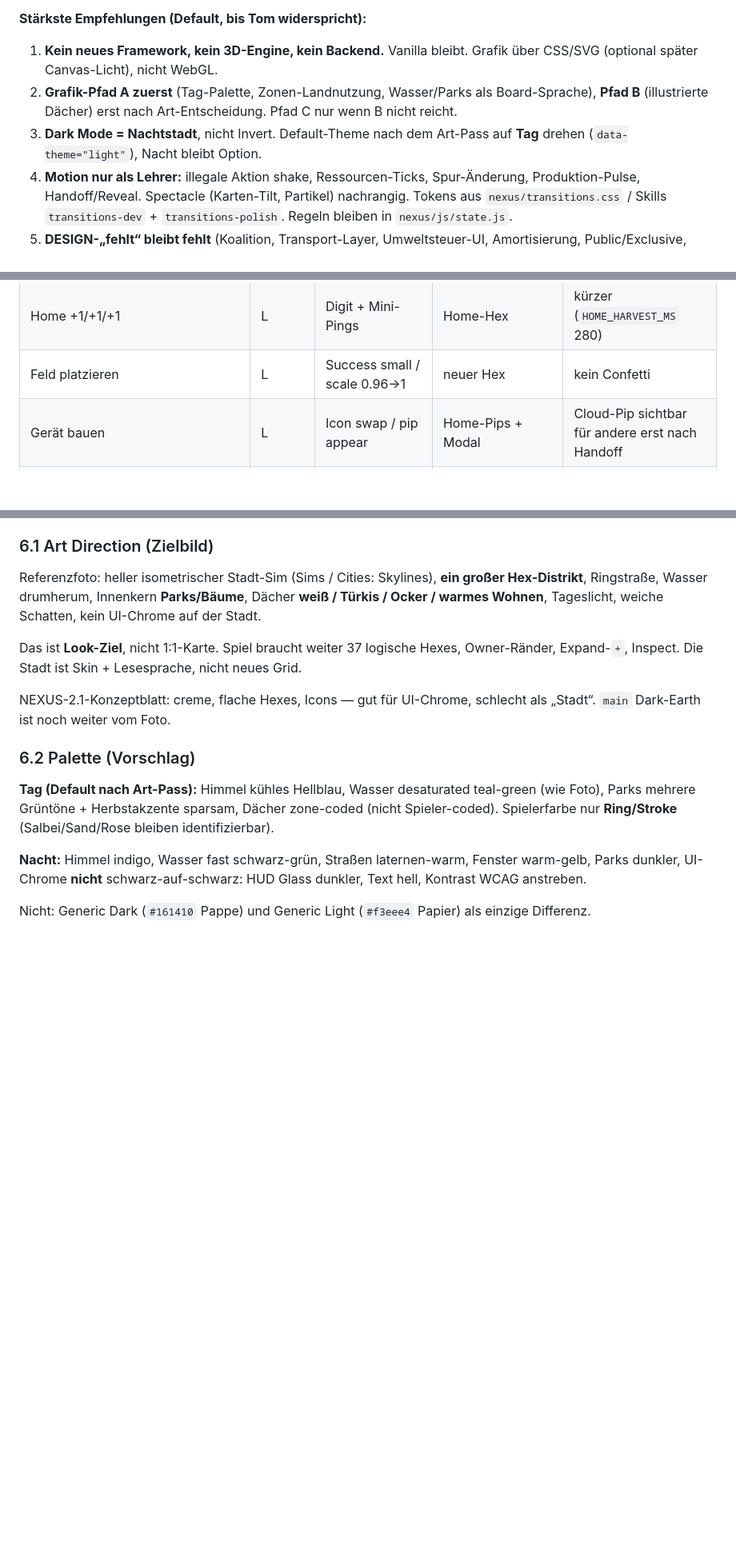
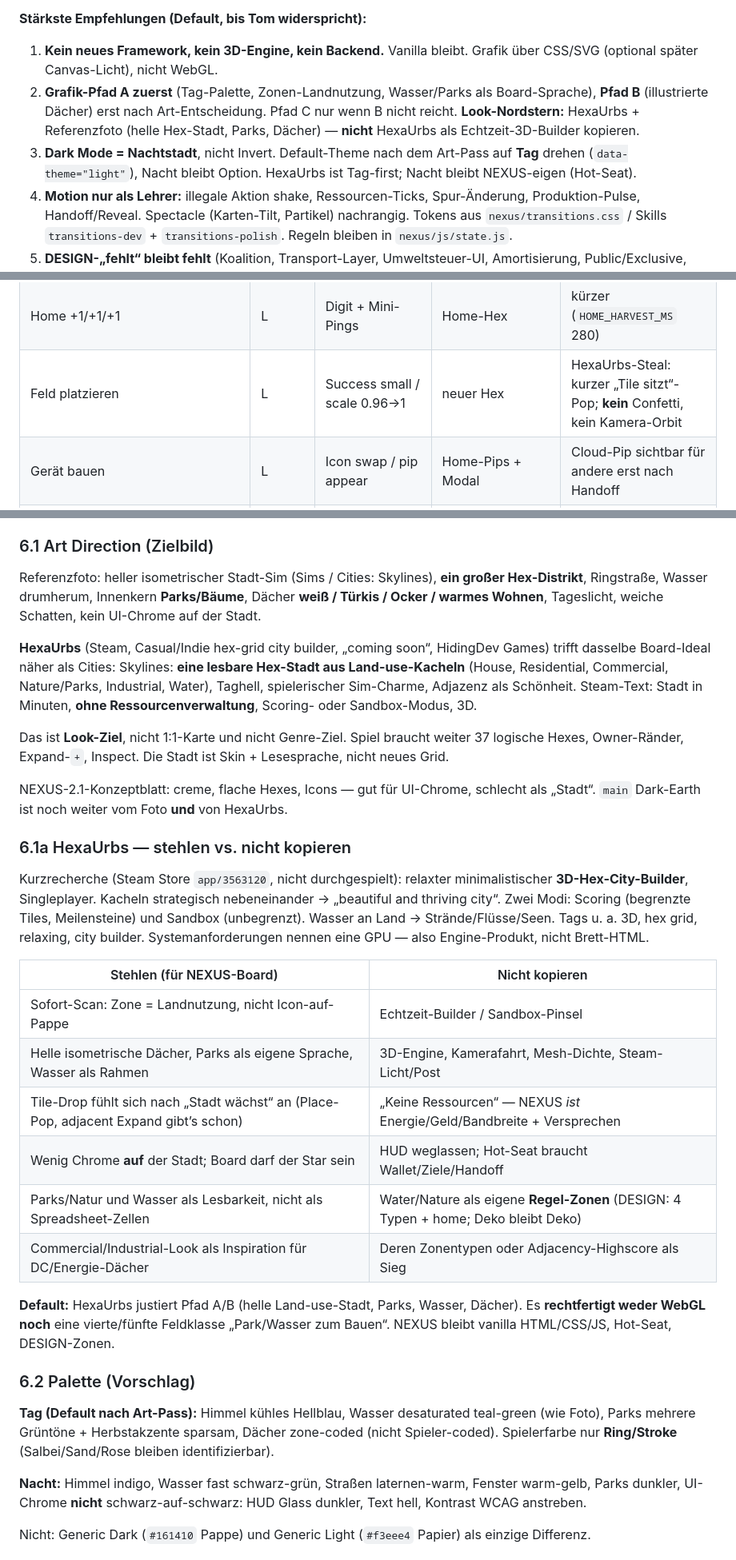
Before and after one commit to Tom-Kloppi/Nexus, a Markdown page: docs/UPDATE_CONCEPT.md, 3 parts joined by grey strips. Shown at 80% size. Drawn GitHub-style; blank space fills up the shorter version.

```diff
--- a/docs/UPDATE_CONCEPT.md
+++ b/docs/UPDATE_CONCEPT.md
@@ -15,8 +15,8 @@ Das **Projektkonzept** (`docs/concepts/projektkonzept.pdf`) und **DESIGN.md** si
 **Stärkste Empfehlungen (Default, bis Tom widerspricht):**
 
 1. **Kein neues Framework, kein 3D-Engine, kein Backend.** Vanilla bleibt. Grafik über CSS/SVG (optional später Canvas-Licht), nicht WebGL.
-2. **Grafik-Pfad A zuerst** (Tag-Palette, Zonen-Landnutzung, Wasser/Parks als Board-Sprache), **Pfad B** (illustrierte Dächer) erst nach Art-Entscheidung. Pfad C nur wenn B nicht reicht.
-3. **Dark Mode = Nachtstadt**, nicht Invert. Default-Theme nach dem Art-Pass auf **Tag** drehen (`data-theme="light"`), Nacht bleibt Option.
+2. **Grafik-Pfad A zuerst** (Tag-Palette, Zonen-Landnutzung, Wasser/Parks als Board-Sprache), **Pfad B** (illustrierte Dächer) erst nach Art-Entscheidung. Pfad C nur wenn B nicht reicht. **Look-Nordstern:** HexaUrbs + Referenzfoto (helle Hex-Stadt, Parks, Dächer) — **nicht** HexaUrbs als Echtzeit-3D-Builder kopieren.
+3. **Dark Mode = Nachtstadt**, nicht Invert. Default-Theme nach dem Art-Pass auf **Tag** drehen (`data-theme="light"`), Nacht bleibt Option. HexaUrbs ist Tag-first; Nacht bleibt NEXUS-eigen (Hot-Seat).
 4. **Motion nur als Lehrer:** illegale Aktion shake, Ressourcen-Ticks, Spur-Änderung, Produktion-Pulse, Handoff/Reveal. Spectacle (Karten-Tilt, Partikel) nachrangig. Tokens aus `nexus/transitions.css` / Skills `transitions-dev` + `transitions-polish`. Regeln bleiben in `nexus/js/state.js`.
 5. **DESIGN-„fehlt“ bleibt fehlt** (Koalition, Transport-Layer, Umweltsteuer-UI, Amortisierung, Public/Exclusive, Autonomie-Layer, Nachbar-Miete). Höchstens Event-Karten-Themen, keine neuen Screens.
 6. **Verkehr nicht zum Mini-Game machen**, aber aus dem Stub holen (Ertrag + 1–2 Geräte-Hooks, damit Visionär/SAE lesbar ist).
@@ -341,7 +344,7 @@ Prio **L** = Lehre (hoch) · **F** = Fun/Spectacle · **S** = schon da
 | Versprechen-% | L | Digit / Ring | Goal-Pill | nur eigene, Shield aus |
 | Produktion Hex | L+F | vorhandenes gacha + Pulse | SVG | **S**; Needle-Settle polish; Reduced Motion: sofort settle |
 | Home +1/+1/+1 | L | Digit + Mini-Pings | Home-Hex | kürzer (`HOME_HARVEST_MS` 280) |
-| Feld platzieren | L | Success small / scale 0.96→1 | neuer Hex | kein Confetti |
+| Feld platzieren | L | Success small / scale 0.96→1 | neuer Hex | HexaUrbs-Steal: kurzer „Tile sitzt“-Pop; **kein** Confetti, kein Kamera-Orbit |
 | Gerät bauen | L | Icon swap / pip appear | Home-Pips + Modal | Cloud-Pip sichtbar für andere erst nach Handoff |
 | Gerät fehlt / Upkeep fail | L | Shake + Toast | Wallet Bandbreite | Copy „Cloud offline“ **S** im Log |
 | Event-Karte | L | Modal (`06`) | `#event-modal` | **S**; Titel `texts reveal` (`18`) einmal |
@@ -381,9 +384,26 @@ Bereits global in `style.css` / `transitions.css`. Neue Board-Lichter: sofortige
 
 Referenzfoto: heller isometrischer Stadt-Sim (Sims / Cities: Skylines), **ein großer Hex-Distrikt**, Ringstraße, Wasser drumherum, Innenkern **Parks/Bäume**, Dächer **weiß / Türkis / Ocker / warmes Wohnen**, Tageslicht, weiche Schatten, kein UI-Chrome auf der Stadt.
 
-Das ist **Look-Ziel**, nicht 1:1-Karte. Spiel braucht weiter 37 logische Hexes, Owner-Ränder, Expand-`+`, Inspect. Die Stadt ist Skin + Lesesprache, nicht neues Grid.
+**HexaUrbs** (Steam, Casual/Indie hex-grid city builder, „coming soon“, HidingDev Games) trifft dasselbe Board-Ideal näher als Cities: Skylines: **eine lesbare Hex-Stadt aus Land-use-Kacheln** (House, Residential, Commercial, Nature/Parks, Industrial, Water), Taghell, spielerischer Sim-Charme, Adjazenz als Schönheit. Steam-Text: Stadt in Minuten, **ohne Ressourcenverwaltung**, Scoring- oder Sandbox-Modus, 3D.
 
-NEXUS-2.1-Konzeptblatt: creme, flache Hexes, Icons — gut für UI-Chrome, schlecht als „Stadt“. `main` Dark-Earth ist noch weiter vom Foto.
+Das ist **Look-Ziel**, nicht 1:1-Karte und nicht Genre-Ziel. Spiel braucht weiter 37 logische Hexes, Owner-Ränder, Expand-`+`, Inspect. Die Stadt ist Skin + Lesesprache, nicht neues Grid.
+
+NEXUS-2.1-Konzeptblatt: creme, flache Hexes, Icons — gut für UI-Chrome, schlecht als „Stadt“. `main` Dark-Earth ist noch weiter vom Foto **und** von HexaUrbs.
+
+### 6.1a HexaUrbs — stehlen vs. nicht kopieren
+
+Kurzrecherche (Steam Store `app/3563120`, nicht durchgespielt): relaxter minimalistischer **3D-Hex-City-Builder**, Singleplayer. Kacheln strategisch nebeneinander → „beautiful and thriving city“. Zwei Modi: Scoring (begrenzte Tiles, Meilensteine) und Sandbox (unbegrenzt). Wasser an Land → Strände/Flüsse/Seen. Tags u. a. 3D, hex grid, relaxing, city builder. Systemanforderungen nennen eine GPU — also Engine-Produkt, nicht Brett-HTML.
+
+| Stehlen (für NEXUS-Board) | Nicht kopieren |
+| --- | --- |
+| Sofort-Scan: Zone = Landnutzung, nicht Icon-auf-Pappe | Echtzeit-Builder / Sandbox-Pinsel |
+| Helle isometrische Dächer, Parks als eigene Sprache, Wasser als Rahmen | 3D-Engine, Kamerafahrt, Mesh-Dichte, Steam-Licht/Post |
+| Tile-Drop fühlt sich nach „Stadt wächst“ an (Place-Pop, adjacent Expand gibt’s schon) | „Keine Ressourcen“ — NEXUS *ist* Energie/Geld/Bandbreite + Versprechen |
+| Wenig Chrome **auf** der Stadt; Board darf der Star sein | HUD weglassen; Hot-Seat braucht Wallet/Ziele/Handoff |
+| Parks/Natur und Wasser als Lesbarkeit, nicht als Spreadsheet-Zellen | Water/Nature als eigene **Regel-Zonen** (DESIGN: 4 Typen + home; Deko bleibt Deko) |
+| Commercial/Industrial-Look als Inspiration für DC/Energie-Dächer | Deren Zonentypen oder Adjacency-Highscore als Sieg |
+
+**Default:** HexaUrbs justiert Pfad A/B (helle Land-use-Stadt, Parks, Wasser, Dächer). Es **rechtfertigt weder WebGL noch** eine vierte/fünfte Feldklasse „Park/Wasser zum Bauen“. NEXUS bleibt vanilla HTML/CSS/JS, Hot-Seat, DESIGN-Zonen.
 
 ### 6.2 Palette (Vorschlag)
 
```
Also changed, not shown: other parts of docs/UPDATE_CONCEPT.md (+23 -15 lines).
